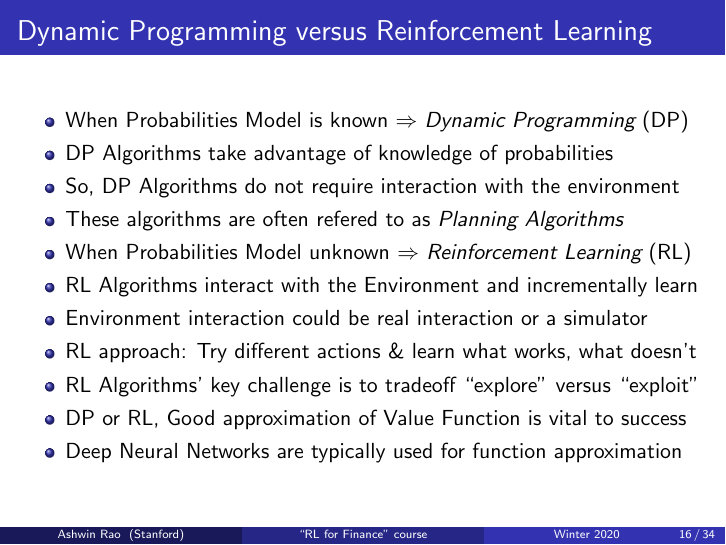
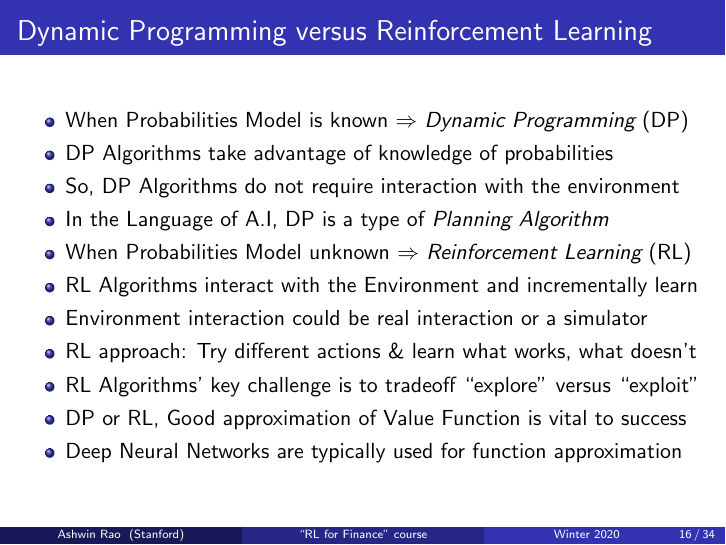
Before and after one commit to coverdrive/technical-documents, LaTeX slides (finance/cme241/Stanford-CME241.tex): page 16 of 34. Compiled offline with pdfLaTeX.

Commit message:
few changes after review

```diff
--- a/finance/cme241/Stanford-CME241.tex
+++ b/finance/cme241/Stanford-CME241.tex
@@ -357,7 +357,7 @@ $$V_{*}(s) = \max_{a} \sum_{s',r} p(s',r|s,a) \cdot (r + \gamma V_{*}(s')) \mbox
 \item When Probabilities Model is known $\Rightarrow$ {\em Dynamic Programming} (DP)
 \item DP Algorithms take advantage of knowledge of probabilities
 \item So, DP Algorithms do not require interaction with the environment
-\item These algorithms are often refered to as {\em Planning Algorithms}
+\item In the Language of A.I, DP is a type of {\em Planning Algorithm}
 \item When Probabilities Model unknown $\Rightarrow$ {\em Reinforcement Learning} (RL)
 \item RL Algorithms interact with the Environment and incrementally learn
 \item Environment interaction could be real interaction or a simulator
```
Also changed, not shown: finance/cme241/Stanford-CME241.pdf.
